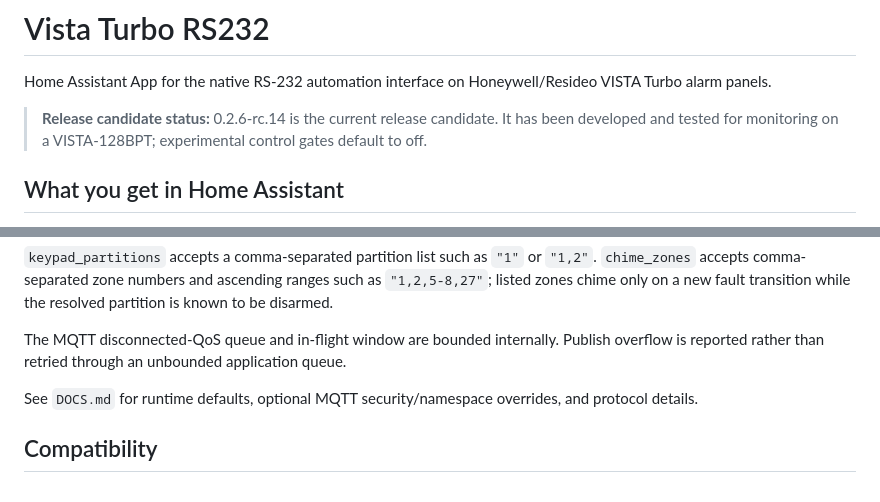
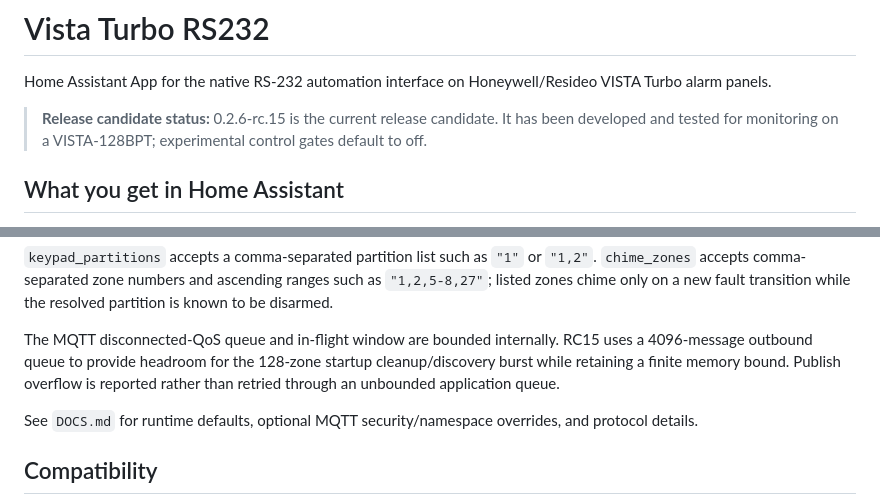
Before and after one commit to wtc-brycel/vistaturbo-hass, a Markdown page: vista128_bridge/README.md, 2 parts joined by grey strips. Rendered like a GitHub page.

Commit message:
docs: identify RC15 and MQTT queue fix

```diff
--- a/vista128_bridge/README.md
+++ b/vista128_bridge/README.md
@@ -2,7 +2,7 @@
 
 Home Assistant App for the native RS-232 automation interface on Honeywell/Resideo VISTA Turbo alarm panels.
 
-> **Release candidate status:** 0.2.6-rc.14 is the current release candidate. It has been developed and tested for monitoring on a VISTA-128BPT; experimental control gates default to off.
+> **Release candidate status:** 0.2.6-rc.15 is the current release candidate. It has been developed and tested for monitoring on a VISTA-128BPT; experimental control gates default to off.
 
 ## What you get in Home Assistant
 
@@ -152,7 +152,7 @@ debug_raw_tx_enabled: false
 
 `keypad_partitions` accepts a comma-separated partition list such as `"1"` or `"1,2"`. `chime_zones` accepts comma-separated zone numbers and ascending ranges such as `"1,2,5-8,27"`; listed zones chime only on a new fault transition while the resolved partition is known to be disarmed.
 
-The MQTT disconnected-QoS queue and in-flight window are bounded internally. Publish overflow is reported rather than retried through an unbounded application queue.
+The MQTT disconnected-QoS queue and in-flight window are bounded internally. RC15 uses a 4096-message outbound queue to provide headroom for the 128-zone startup cleanup/discovery burst while retaining a finite memory bound. Publish overflow is reported rather than retried through an unbounded application queue.
 
 See `DOCS.md` for runtime defaults, optional MQTT security/namespace overrides, and protocol details.
 
```
